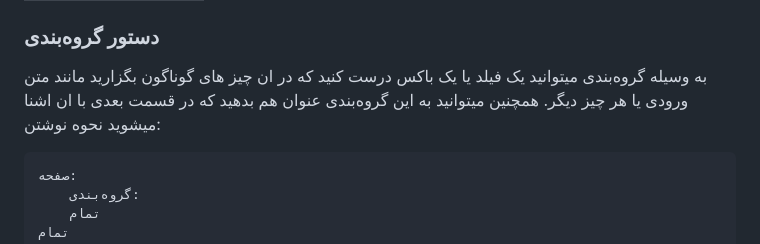
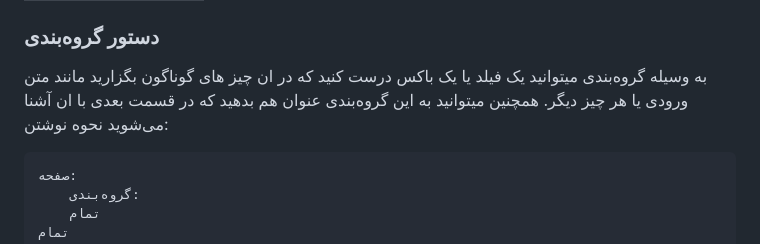
Before and after one commit to mohamadreza1388/Salam-Document, a Markdown page: fa/README.md, the part around the change. Rendered like a GitHub page.

````diff
--- a/fa/README.md
+++ b/fa/README.md
@@ -165,7 +165,7 @@
 ### دستور گروه‌بندی
 
 به وسیله گروه‌بندی میتوانید یک فیلد یا یک باکس درست کنید که در ان چیز های گوناگون بگزارید مانند متن ورودی یا هر چیز دیگر.
-همچنین میتوانید به این گروه‌بندی عنوان هم بدهید که در قسمت بعدی با ان اشنا میشوید
+همچنین میتوانید به این گروه‌بندی عنوان هم بدهید که در قسمت بعدی با ان آشنا می‌شوید
 نحوه نوشتن:
 ```
 صفحه:
````
